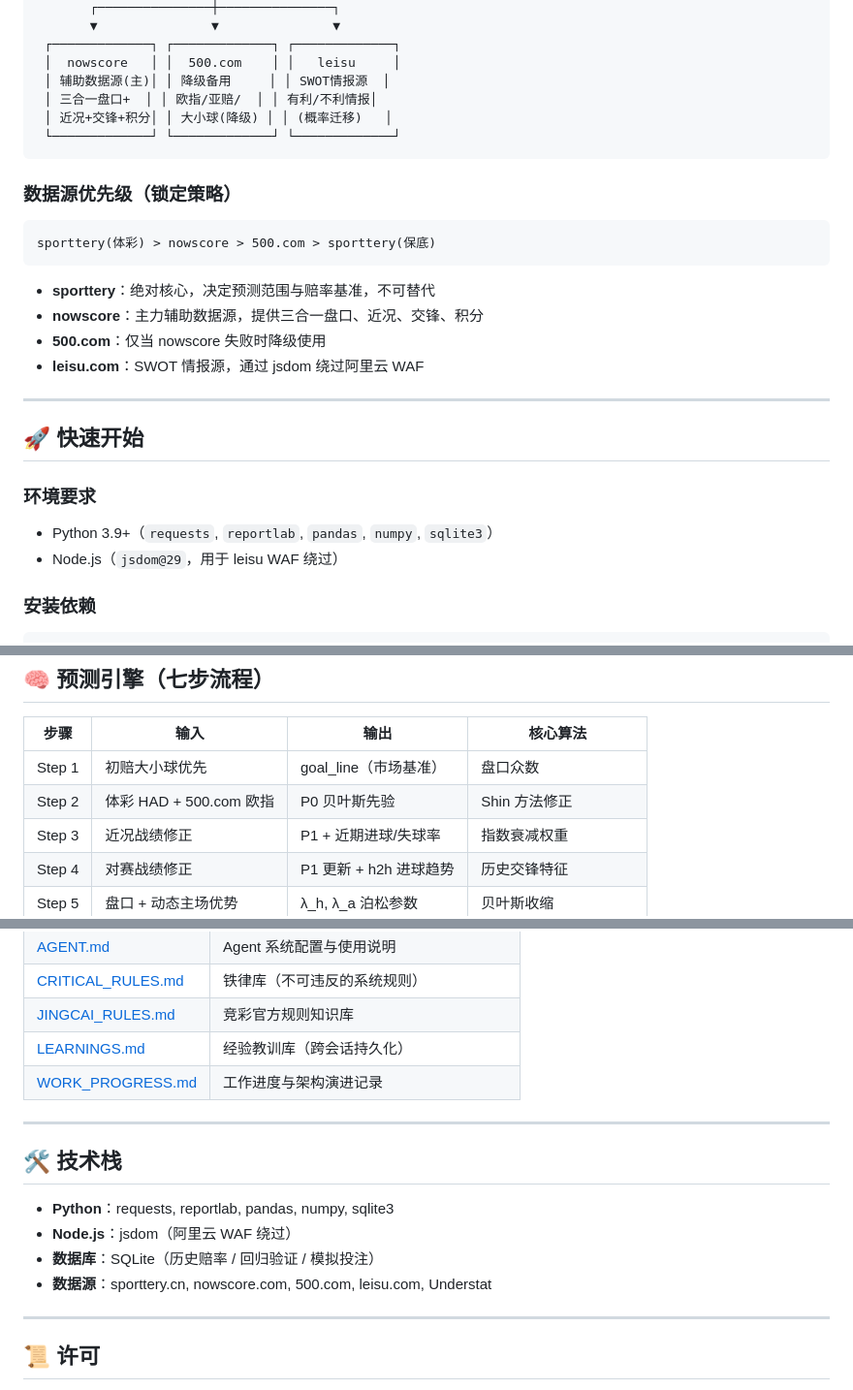
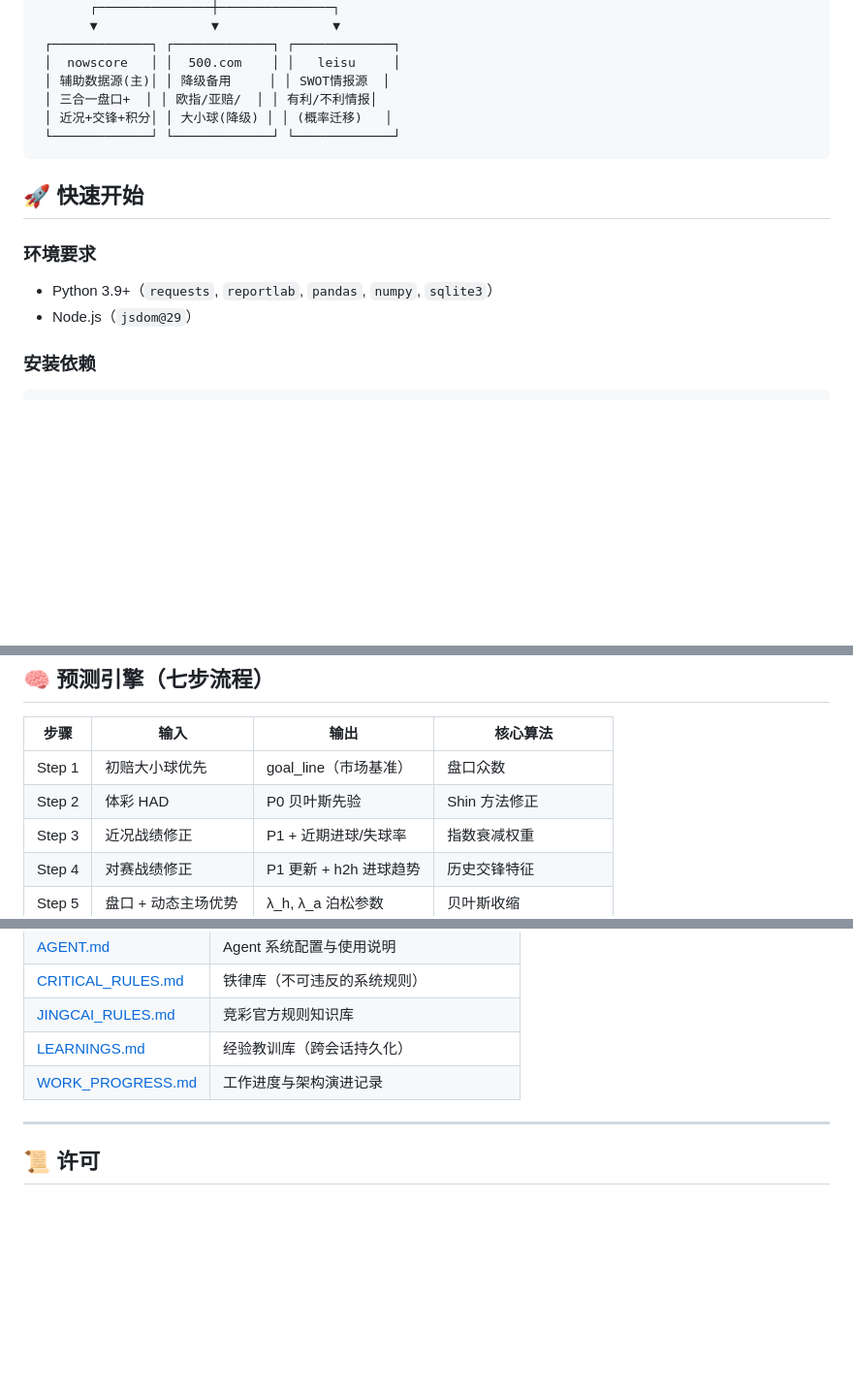
Before and after one commit to yiyievil/sporttery-prediction, a Markdown page: README.md, 3 parts joined by grey strips. Shown at 97% size. Rendered like a GitHub page; blank space fills up the shorter version.

Commit message:
Refactor README by removing unnecessary sections
Removed data source priority section and updated environment requirements. Simplified the steps for core algorithms.

````diff
--- a/README.md
+++ b/README.md
@@ -54,25 +54,12 @@
  └─────────────┘ └─────────────┘ └─────────────┘
 ```
 
-### 数据源优先级（锁定策略）
-
-```
-sporttery(体彩) > nowscore > 500.com > sporttery(保底)
-```
-
-- **sporttery**：绝对核心，决定预测范围与赔率基准，不可替代
-- **nowscore**：主力辅助数据源，提供三合一盘口、近况、交锋、积分
-- **500.com**：仅当 nowscore 失败时降级使用
-- **leisu.com**：SWOT 情报源，通过 jsdom 绕过阿里云 WAF
-
----
-
 ## 🚀 快速开始
 
 ### 环境要求
 
 - Python 3.9+（`requests`, `reportlab`, `pandas`, `numpy`, `sqlite3`）
-- Node.js（`jsdom@29`，用于 leisu WAF 绕过）
+- Node.js（`jsdom@29`）
 
 ### 安装依赖
 
@@ -143,7 +130,7 @@ sporttery/
 | 步骤 | 输入 | 输出 | 核心算法 |
 |------|------|------|----------|
 | Step 1 | 初赔大小球优先 | goal_line（市场基准） | 盘口众数 |
-| Step 2 | 体彩 HAD + 500.com 欧指 | P0 贝叶斯先验 | Shin 方法修正 |
+| Step 2 | 体彩 HAD  | P0 贝叶斯先验 | Shin 方法修正 |
 | Step 3 | 近况战绩修正 | P1 + 近期进球/失球率 | 指数衰减权重 |
 | Step 4 | 对赛战绩修正 | P1 更新 + h2h 进球趋势 | 历史交锋特征 |
 | Step 5 | 盘口 + 动态主场优势 | λ_h, λ_a 泊松参数 | 贝叶斯收缩 |
@@ -173,14 +160,6 @@ sporttery/
 | [LEARNINGS.md](./LEARNINGS.md) | 经验教训库（跨会话持久化） |
 | [WORK_PROGRESS.md](./WORK_PROGRESS.md) | 工作进度与架构演进记录 |
 
----
-
-## 🛠️ 技术栈
-
-- **Python**：requests, reportlab, pandas, numpy, sqlite3
-- **Node.js**：jsdom（阿里云 WAF 绕过）
-- **数据库**：SQLite（历史赔率 / 回归验证 / 模拟投注）
-- **数据源**：sporttery.cn, nowscore.com, 500.com, leisu.com, Understat
 
 ---
 
````
